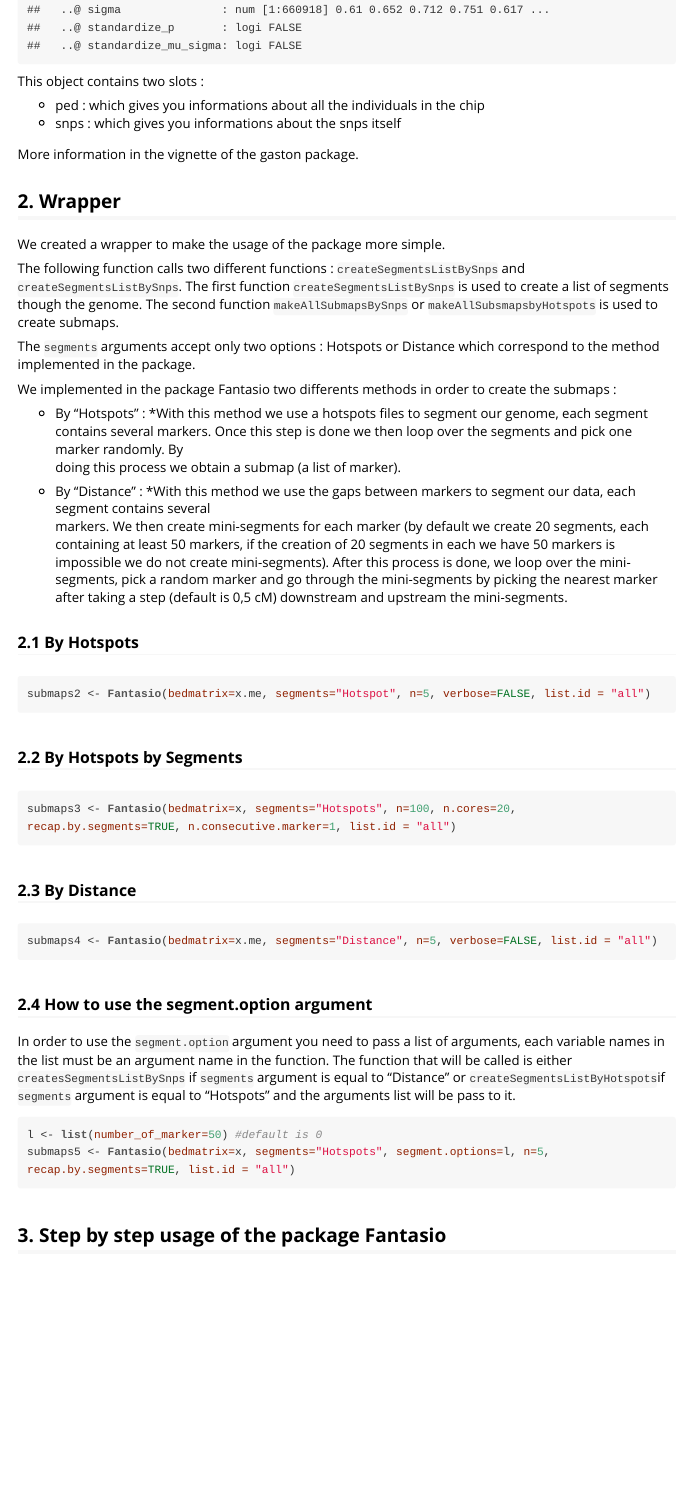
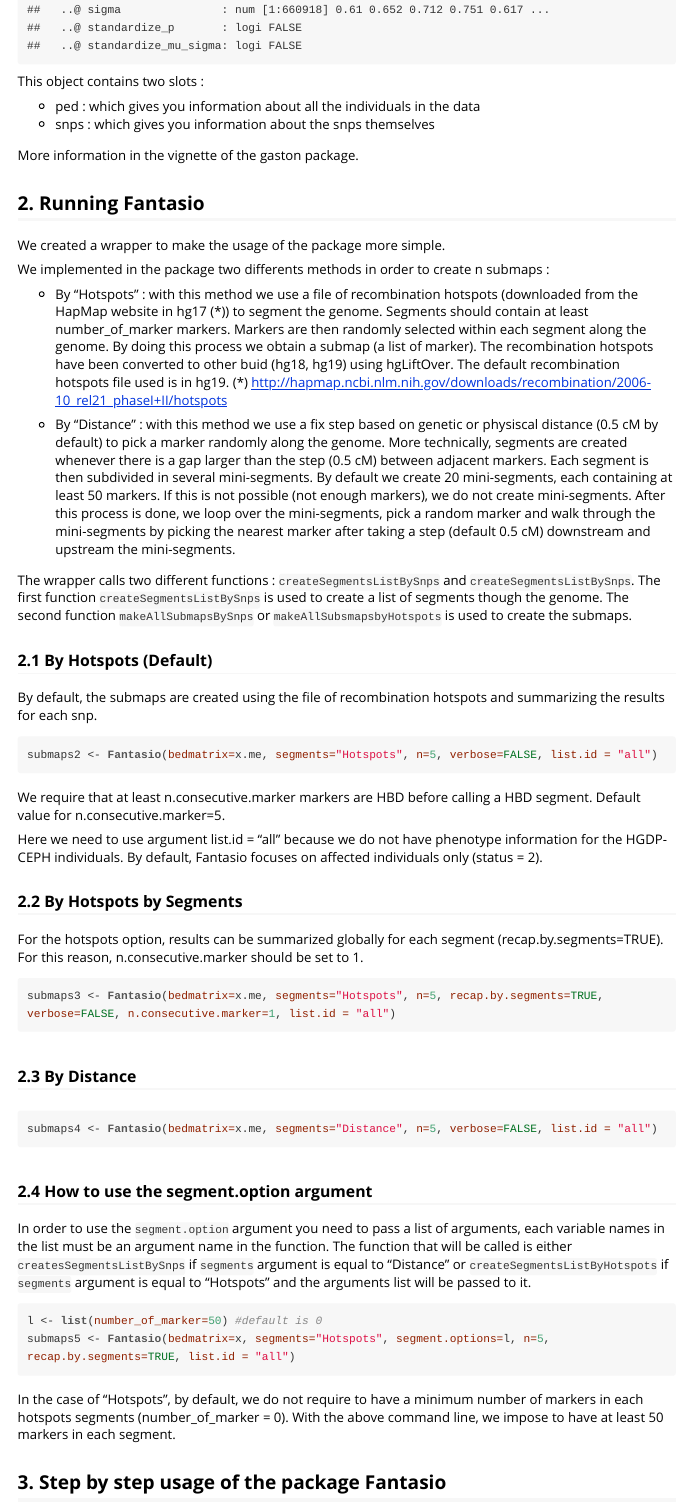
Before and after one commit to genostats/Fantasio_vignette, an R Markdown document (Fantasio.Rmd): the page in a window 1100 px wide, from 5240 px down before the commit and from 5250 px down after it, so that both start at the same text. The pictures show the output file Fantasio.html that the author committed with the source, opened offline.

Commit message:
update 01/08/2018

````diff
--- a/Fantasio.Rmd
+++ b/Fantasio.Rmd
@@ -134,42 +140,62 @@ str(x.me)
 
 This object contains two slots :
 
-* ped  : which gives you informations about all the individuals in the chip
-* snps : which gives you informations about the snps itself
+* ped : which gives you information about all the individuals in the data
+* snps : which gives you information about the snps themselves
 
 More information in the vignette of the gaston package.
 
-##2. Wrapper
+##2. Running Fantasio
 
 We created a wrapper to make the usage of the package more simple.
 
-The following function calls two different functions : `createSegmentsListBySnps`  and `createSegmentsListBySnps`. The first function `createSegmentsListBySnps` is used to create a list of segments though the genome. The second function `makeAllSubmapsBySnps` or `makeAllSubsmapsbyHotspots` is used to create submaps.
-
-The `segments` arguments accept only two options : Hotspots or Distance which correspond to the method implemented in the package.
-
-We implemented in the package Fantasio two differents methods in order to create the submaps :
+We implemented in the package two differents methods in order
+to create n submaps :
 
 * By "Hotspots" :
-    *With this method we use a hotspots files to segment our genome, each segment contains several markers.
-     Once this step is done we then loop over the segments and pick one marker randomly. By
-     doing this process we obtain a submap (a list of marker).
+    with this method we use a file of recombination hotspots
+    (downloaded from the HapMap website in hg17 (\*)) to segment the genome. Segments should
+    contain at least number_of_marker markers. Markers are then randomly selected
+    within each segment along the genome. By doing this process we obtain a submap (a list of marker).
+    The recombination hotspots have been converted to other buid (hg18, hg19) using hgLiftOver.
+    The default recombination hotspots file used is in hg19.
+    (\*) http://hapmap.ncbi.nlm.nih.gov/downloads/recombination/2006-10_rel21_phaseI+II/hotspots
 
 * By "Distance" :
-    *With this method we use the gaps between markers to segment our data, each segment contains several
-     markers. We then create mini-segments for each marker (by default we create 20 segments, each containing at
-     least 50 markers, if the creation of 20 segments  in each we have 50 markers is impossible we do not create mini-segments).
-     After this process is done, we loop over the mini-segments, pick a random marker and go through the mini-segments by picking the nearest      marker after taking a step (default is 0,5 cM) downstream and upstream the mini-segments.
+    with this method we use a fix step based on genetic or physiscal distance (0.5 cM by default)
+    to pick a marker randomly along the genome.
+    More technically, segments are created whenever there is a gap larger
+    than the step (0.5 cM) between adjacent markers. Each segment is then subdivided
+    in several mini-segments. By default we create 20 mini-segments,
+    each containing at least 50 markers. If this is not possible
+    (not enough markers), we do not create mini-segments.
+    After this process is done, we loop over the mini-segments, pick a
+    random marker and walk through the mini-segments by picking the nearest
+    marker after taking a step (default 0.5 cM) downstream and upstream the mini-segments.
 
-###2.1 By Hotspots
+The wrapper calls two different functions :
+`createSegmentsListBySnps` and `createSegmentsListBySnps`. The first
+function `createSegmentsListBySnps` is used to create a list of segments
+though the genome. The second function `makeAllSubmapsBySnps` or
+`makeAllSubsmapsbyHotspots` is used to create the submaps.
+
+###2.1 By Hotspots (Default)
+
+By default, the submaps are created using the file of recombination hotspots and summarizing the results for each snp.
 
 ```{r eval=FALSE}
-submaps2 <- Fantasio(bedmatrix=x.me, segments="Hotspot", n=5, verbose=FALSE, list.id = "all")
+submaps2 <- Fantasio(bedmatrix=x.me, segments="Hotspots", n=5, verbose=FALSE, list.id = "all")
 ```
+We require that at least n.consecutive.marker markers are HBD before calling a HBD segment. Default value for n.consecutive.marker=5.
+
+Here we need to use argument list.id = "all" because we do not have phenotype information for the HGDP-CEPH individuals. By default, Fantasio focuses on affected individuals only (status = 2).
 
 ###2.2 By Hotspots by Segments
 
+For the hotspots option, results can be summarized globally for each segment (recap.by.segments=TRUE). For this reason, n.consecutive.marker should be set to 1.
+
 ```{r eval=FALSE}
-submaps3 <- Fantasio(bedmatrix=x, segments="Hotspots", n=100, n.cores=20, recap.by.segments=TRUE, n.consecutive.marker=1, list.id = "all")
+submaps3 <- Fantasio(bedmatrix=x.me, segments="Hotspots", n=5, recap.by.segments=TRUE, verbose=FALSE, n.consecutive.marker=1, list.id = "all")
 ```
 
 ###2.3 By Distance
@@ -180,13 +206,14 @@ submaps4 <- Fantasio(bedmatrix=x.me, segments="Distance", n=5, verbose=FALSE, li
 
 ###2.4 How to use the segment.option argument
 
-In order to use the `segment.option` argument you need to pass a list of arguments, each variable names in the list must be an argument name in the function. The function that will be called is either `createsSegmentsListBySnps` if `segments` argument is equal to "Distance" or `createSegmentsListByHotspots`if `segments` argument is equal to "Hotspots"  and the arguments list will be pass to it.
+In order to use the `segment.option` argument you need to pass a list of arguments, each variable names in the list must be an argument name in the function. The function that will be called is either `createsSegmentsListBySnps` if `segments` argument is equal to "Distance" or `createSegmentsListByHotspots` if `segments` argument is equal to "Hotspots"  and the arguments list will be passed to it.
 
 ```{r eval=FALSE}
 l <- list(number_of_marker=50) #default is 0
 submaps5 <- Fantasio(bedmatrix=x, segments="Hotspots", segment.options=l, n=5, recap.by.segments=TRUE, list.id = "all")
 ```
-
+In the case of "Hotspots", by default, we do not require to have a minimum number of markers in each hotspots segments (number_of_marker = 0).
+With the above command line, we impose to have at least 50 markers in each segment.
 
 ##3. Step by step usage of the package Fantasio
 
````
Also changed, not shown: Fantasio.html, Fantasio.md, Fantasio.Rmd (26 more changed lines), 1 other file.
